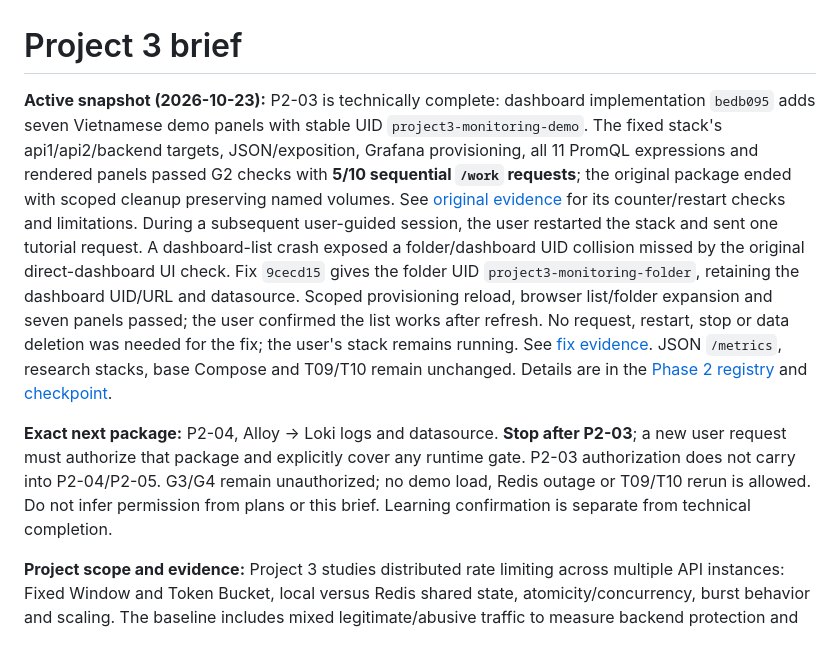
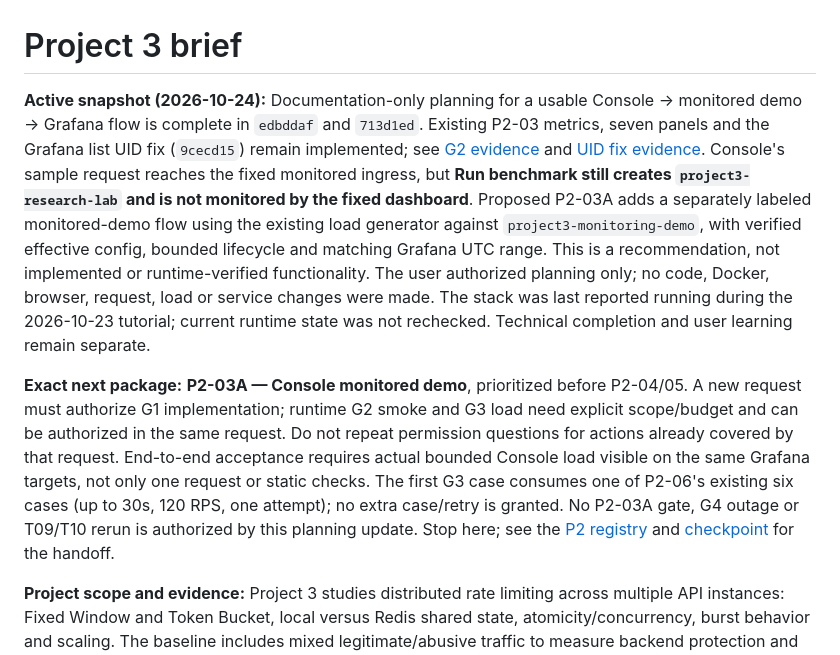
Before and after one commit to SonBestCodeVien5/project3-rate-limiter, a Markdown page: docs/context/PROJECT_BRIEF.md, the part around the change. GitHub-like rendering.

```diff
--- a/docs/context/PROJECT_BRIEF.md
+++ b/docs/context/PROJECT_BRIEF.md
@@ -1,8 +1,8 @@
 # Project 3 brief
 
-**Active snapshot (2026-10-23):** P2-03 is technically complete: dashboard implementation `bedb095` adds seven Vietnamese demo panels with stable UID `project3-monitoring-demo`. The fixed stack's api1/api2/backend targets, JSON/exposition, Grafana provisioning, all 11 PromQL expressions and rendered panels passed G2 checks with **5/10 sequential `/work` requests**; the original package ended with scoped cleanup preserving named volumes. See [original evidence](../../artifacts/monitoring/p2-03-g2/checks.md) for its counter/restart checks and limitations. During a subsequent user-guided session, the user restarted the stack and sent one tutorial request. A dashboard-list crash exposed a folder/dashboard UID collision missed by the original direct-dashboard UI check. Fix `9cecd15` gives the folder UID `project3-monitoring-folder`, retaining the dashboard UID/URL and datasource. Scoped provisioning reload, browser list/folder expansion and seven panels passed; the user confirmed the list works after refresh. No request, restart, stop or data deletion was needed for the fix; the user's stack remains running. See [fix evidence](../../artifacts/monitoring/grafana-uid-collision-fix/checks.md). JSON `/metrics`, research stacks, base Compose and T09/T10 remain unchanged. Details are in the [Phase 2 registry](../monitoring/PHASE2_PLAN.md) and [checkpoint](SESSION_CHECKPOINT.md).
+**Active snapshot (2026-10-24):** Documentation-only planning for a usable Console → monitored demo → Grafana flow is complete in `edbddaf` and `713d1ed`. Existing P2-03 metrics, seven panels and the Grafana list UID fix (`9cecd15`) remain implemented; see [G2 evidence](../../artifacts/monitoring/p2-03-g2/checks.md) and [UID fix evidence](../../artifacts/monitoring/grafana-uid-collision-fix/checks.md). Console's sample request reaches the fixed monitored ingress, but **Run benchmark still creates `project3-research-lab` and is not monitored by the fixed dashboard**. Proposed P2-03A adds a separately labeled monitored-demo flow using the existing load generator against `project3-monitoring-demo`, with verified effective config, bounded lifecycle and matching Grafana UTC range. This is a recommendation, not implemented or runtime-verified functionality. The user authorized planning only; no code, Docker, browser, request, load or service changes were made. The stack was last reported running during the 2026-10-23 tutorial; current runtime state was not rechecked. Technical completion and user learning remain separate.
 
-**Exact next package:** P2-04, Alloy → Loki logs and datasource. **Stop after P2-03**; a new user request must authorize that package and explicitly cover any runtime gate. P2-03 authorization does not carry into P2-04/P2-05. G3/G4 remain unauthorized; no demo load, Redis outage or T09/T10 rerun is allowed. Do not infer permission from plans or this brief. Learning confirmation is separate from technical completion.
+**Exact next package:** **P2-03A — Console monitored demo**, prioritized before P2-04/05. A new request must authorize G1 implementation; runtime G2 smoke and G3 load need explicit scope/budget and can be authorized in the same request. Do not repeat permission questions for actions already covered by that request. End-to-end acceptance requires actual bounded Console load visible on the same Grafana targets, not only one request or static checks. The first G3 case consumes one of P2-06's existing six cases (up to 30s, 120 RPS, one attempt); no extra case/retry is granted. No P2-03A gate, G4 outage or T09/T10 rerun is authorized by this planning update. Stop here; see the [P2 registry](../monitoring/PHASE2_PLAN.md) and [checkpoint](SESSION_CHECKPOINT.md) for the handoff.
 
 **Project scope and evidence:** Project 3 studies distributed rate limiting across multiple API instances: Fixed Window and Token Bucket, local versus Redis shared state, atomicity/concurrency, burst behavior and scaling. The baseline includes mixed legitimate/abusive traffic to measure backend protection and one bounded Redis-outage experiment for fail-open/fail-closed. Keep the prototype small; dashboards are optional. Do not expand into a gateway, production HA, service mesh, production Kubernetes/cloud, auth platform or unrelated services. Source priority is Roadmap > Proposal > Supplementary Research Context > Positioning; Archive is historical. Report the business problem → pain point → impact → technical requirement → solution → experiment → evaluation → future work.
 
```
Also changed, not shown: docs/context/SESSION_CHECKPOINT.md (+55 -0 lines).
